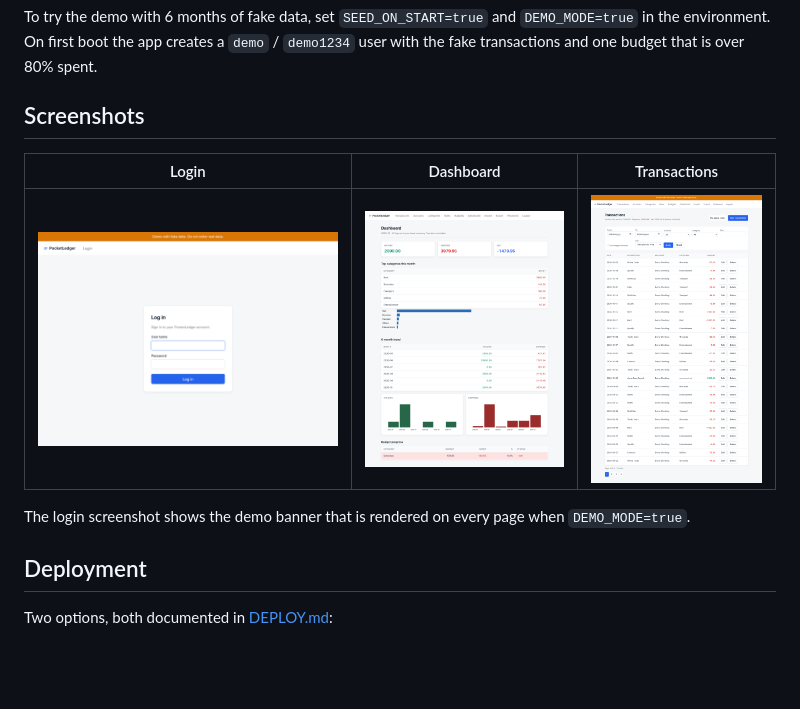
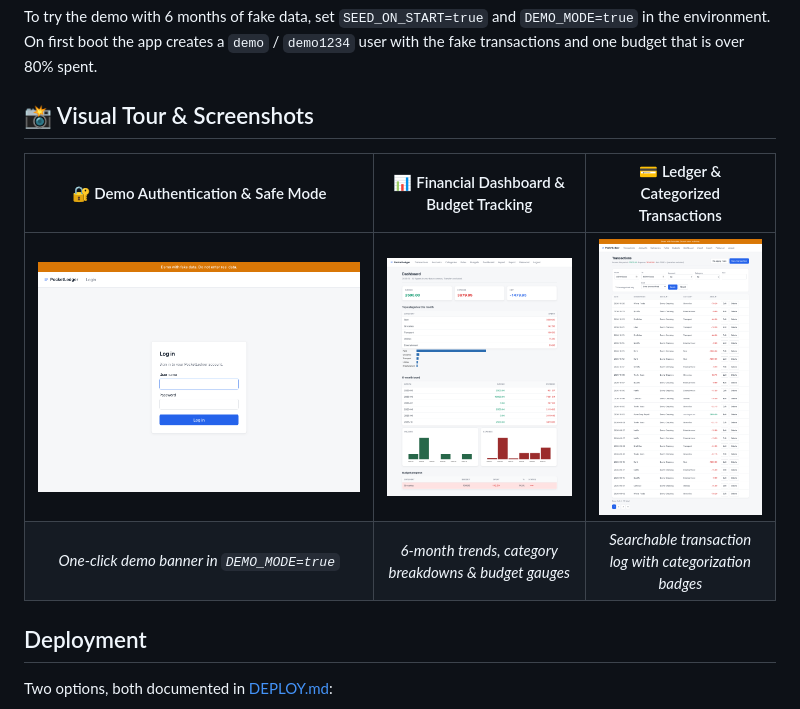
Before and after one commit to arafatsheikh098/PocketLedger, a Markdown page: README.md, the part around the change. Drawn GitHub-style; blank space fills up the shorter version.

Commit message:
docs: improve screenshot gallery formatting in README

```diff
--- a/README.md
+++ b/README.md
@@ -42,14 +42,12 @@ and `DEMO_MODE=true` in the environment. On first boot the app
 creates a `demo` / `demo1234` user with the fake transactions and
 one budget that is over 80% spent.
 
-## Screenshots
+## 📸 Visual Tour & Screenshots
 
-| Login | Dashboard | Transactions |
-|:---:|:---:|:---:|
-| ![](docs/screenshots/login.png) | ![](docs/screenshots/dashboard.png) | ![](docs/screenshots/transactions.png) |
-
-The login screenshot shows the demo banner that is rendered on
-every page when `DEMO_MODE=true`.
+| 🔐 Demo Authentication & Safe Mode | 📊 Financial Dashboard & Budget Tracking | 💳 Ledger & Categorized Transactions |
+| :---: | :---: | :---: |
+| [![Login](docs/screenshots/login.png)](docs/screenshots/login.png) | [![Dashboard](docs/screenshots/dashboard.png)](docs/screenshots/dashboard.png) | [![Transactions](docs/screenshots/transactions.png)](docs/screenshots/transactions.png) |
+| *One-click demo banner in `DEMO_MODE=true`* | *6-month trends, category breakdowns & budget gauges* | *Searchable transaction log with categorization badges* |
 
 ## Deployment
 
```
